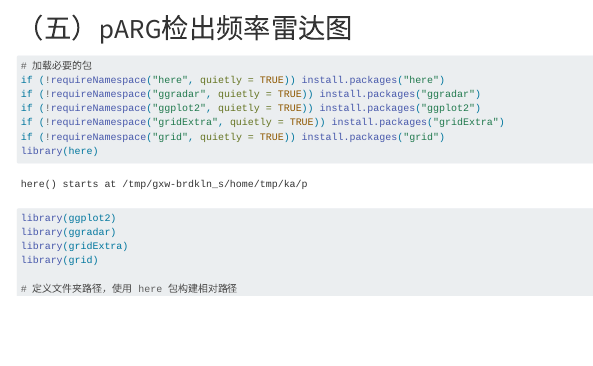
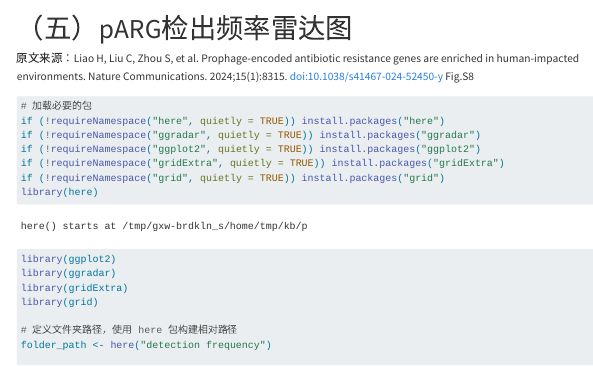
Before and after one commit to D2RS-2025spring/datareproduction13, a Quarto document (five.qmd): the page in a window 1100 px wide, from its top. Rendered offline with R 4.5, knitr and Pandoc in place of Quarto, with nearby package versions; some code elsewhere in the file could not run offline; long lines of code are wrapped.

Commit message:
Update five.qmd

````diff
--- a/five.qmd
+++ b/five.qmd
@@ -5,6 +5,9 @@ format: html
 engine: knitr
 encoding: UTF-8
 ---
+
+原文来源：Liao H, Liu C, Zhou S, et al. Prophage-encoded antibiotic resistance genes are enriched in human-impacted environments. Nature Communications. 2024;15(1):8315. doi:10.1038/s41467-024-52450-y
+Fig.S8
 
 ```{r}
 #| fig-width: 12
````
